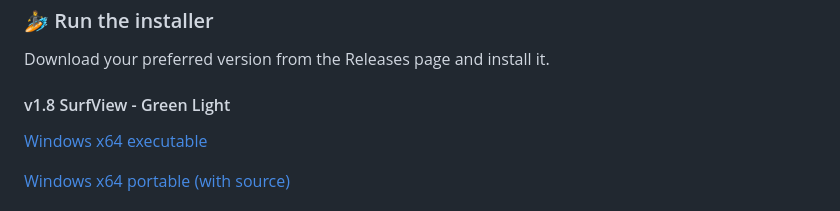
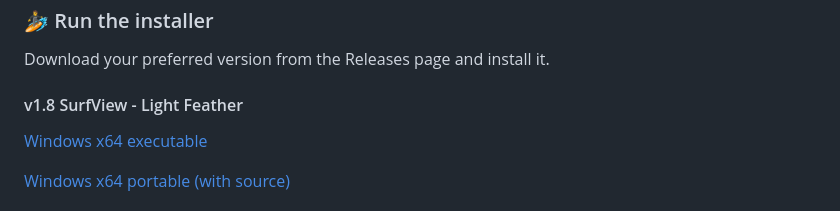
Before and after one commit to flaneurette/SurfView-Browser, a Markdown page: README.md, the part around the change. Rendered like a GitHub page.

Commit message:
Update version label from 'Green Light' to 'Light Feather'

```diff
--- a/README.md
+++ b/README.md
@@ -18,7 +18,7 @@ SurfView uses 2 sandboxes, and incognito mode for extra security.
 
 Download your preferred version from the Releases page and install it.
 
-#### v1.8 SurfView - Green Light
+#### v1.8 SurfView - Light Feather
 
 [Windows x64 executable](https://github.com/flaneurette/SurfView-Browser/releases/download/v1.8.4/SurfView.Setup.1.8.4.exe)
 
```
